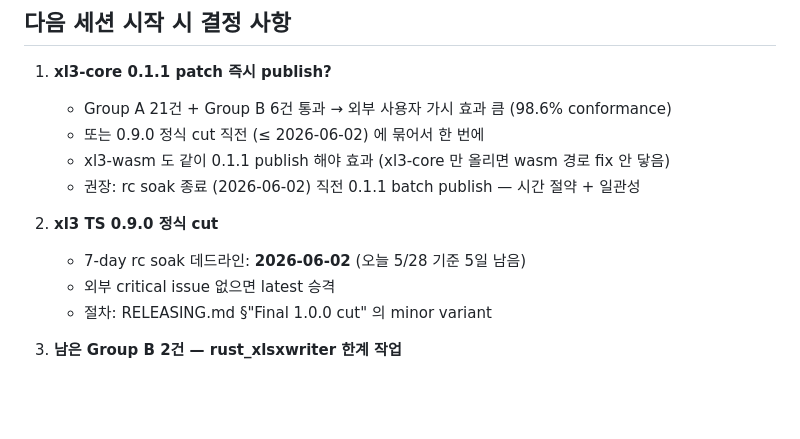
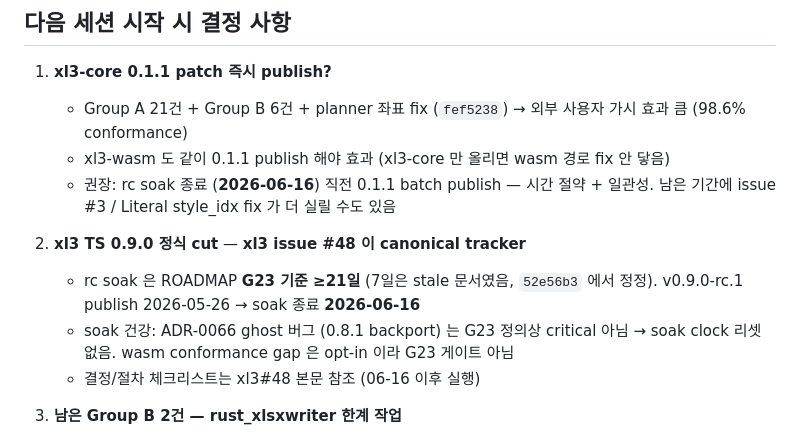
Before and after one commit to jinyoung4478/xl3-rs, a Markdown page: CLAUDE.md, the part around the change. Rendered like a GitHub page; blank space fills up the shorter version.

Commit message:
docs(claude.md): 0.9.0 cut 데드라인 정정 — G23 21-day soak, 2026-06-16 (xl3#48)
2026-06-02 는 stale 7-day 문구가 만든 phantom deadline.
업스트림 52e56b3 / xl3#48 기준으로 결정 사항 1·2 항목 갱신.

```diff
--- a/CLAUDE.md
+++ b/CLAUDE.md
@@ -77,15 +77,14 @@
 ## 다음 세션 시작 시 결정 사항
 
 1. **xl3-core 0.1.1 patch 즉시 publish?**
-   - Group A 21건 + Group B 6건 통과 → 외부 사용자 가시 효과 큼 (98.6% conformance)
-   - 또는 0.9.0 정식 cut 직전 (≤ 2026-06-02) 에 묶어서 한 번에
+   - Group A 21건 + Group B 6건 + planner 좌표 fix (`fef5238`) → 외부 사용자 가시 효과 큼 (98.6% conformance)
    - xl3-wasm 도 같이 0.1.1 publish 해야 효과 (xl3-core 만 올리면 wasm 경로 fix 안 닿음)
-   - 권장: rc soak 종료 (2026-06-02) 직전 0.1.1 batch publish — 시간 절약 + 일관성
+   - 권장: rc soak 종료 (**2026-06-16**) 직전 0.1.1 batch publish — 시간 절약 + 일관성. 남은 기간에 issue #3 / Literal style_idx fix 가 더 실릴 수도 있음
 
-2. **xl3 TS 0.9.0 정식 cut**
-   - 7-day rc soak 데드라인: **2026-06-02** (오늘 5/28 기준 5일 남음)
-   - 외부 critical issue 없으면 latest 승격
-   - 절차: RELEASING.md §"Final 1.0.0 cut" 의 minor variant
+2. **xl3 TS 0.9.0 정식 cut** — **xl3 issue #48 이 canonical tracker**
+   - rc soak 은 ROADMAP **G23 기준 ≥21일** (7일은 stale 문서였음, `52e56b3` 에서 정정). v0.9.0-rc.1 publish 2026-05-26 → soak 종료 **2026-06-16**
+   - soak 건강: ADR-0066 ghost 버그 (0.8.1 backport) 는 G23 정의상 critical 아님 → soak clock 리셋 없음. wasm conformance gap 은 opt-in 이라 G23 게이트 아님
+   - 결정/절차 체크리스트는 xl3#48 본문 참조 (06-16 이후 실행)
 
 3. **남은 Group B 2건 — rust_xlsxwriter 한계 작업**
    - 063 / 143 둘 다 rust_xlsxwriter 자체의 빈 문자열 / shared-formula write API 부재가 블로커.
```
